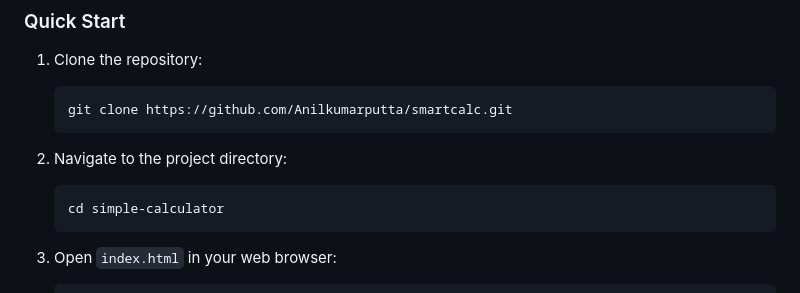
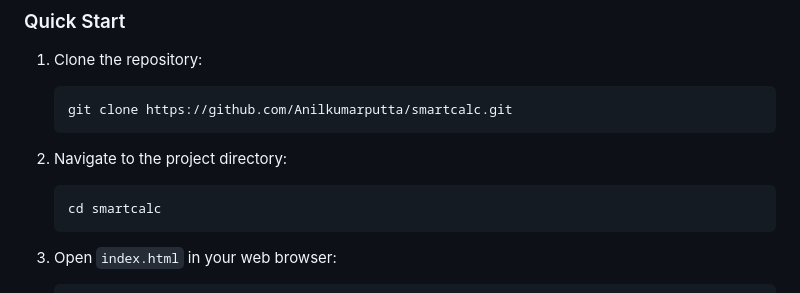
Before and after one commit to Anilkumarputta/Modern-Web-Calculator, a Markdown page: README.md, the part around the change. GitHub-like rendering.

Commit message:
Update project directory name in README

````diff
--- a/README.md
+++ b/README.md
@@ -54,7 +54,7 @@ The calculator features a clean, modern interface with:
 
 2. Navigate to the project directory:
    ```bash
-   cd simple-calculator
+   cd smartcalc
    ```
 
 3. Open `index.html` in your web browser:
````
